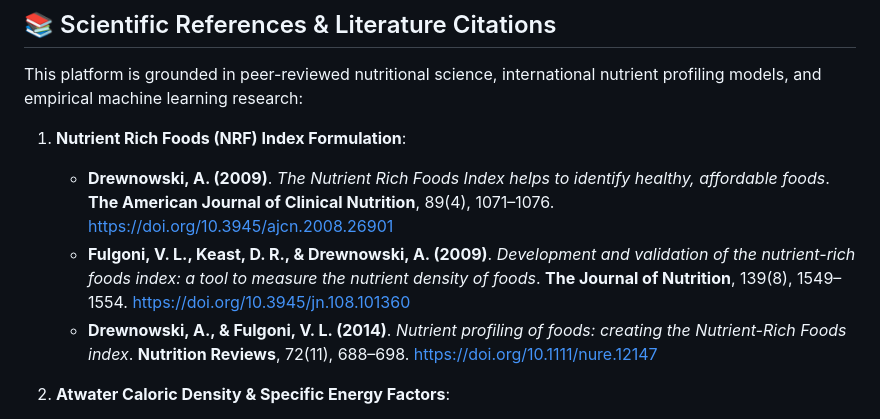
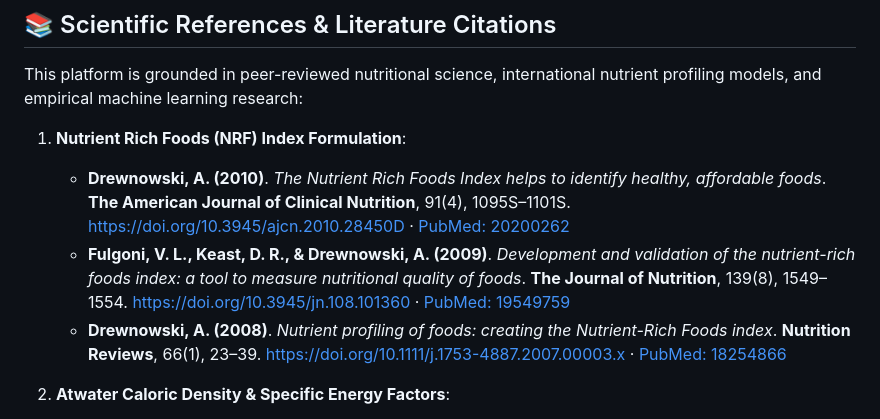
Before and after one commit to dechatorn-L/AI-Powered-Nutritional-Recommender-System, a Markdown page: README.md, the part around the change. Drawn GitHub-style.

```diff
--- a/README.md
+++ b/README.md
@@ -203,9 +203,9 @@ print(f"Predicted Grade: {pred['grade']} (Confidence: {pred['confidence']:.1%})"
 This platform is grounded in peer-reviewed nutritional science, international nutrient profiling models, and empirical machine learning research:
 
 1. **Nutrient Rich Foods (NRF) Index Formulation**:
-   * **Drewnowski, A. (2009)**. *The Nutrient Rich Foods Index helps to identify healthy, affordable foods*. **The American Journal of Clinical Nutrition**, 89(4), 1071–1076. [https://doi.org/10.3945/ajcn.2008.26901](https://doi.org/10.3945/ajcn.2008.26901)
-   * **Fulgoni, V. L., Keast, D. R., & Drewnowski, A. (2009)**. *Development and validation of the nutrient-rich foods index: a tool to measure the nutrient density of foods*. **The Journal of Nutrition**, 139(8), 1549–1554. [https://doi.org/10.3945/jn.108.101360](https://doi.org/10.3945/jn.108.101360)
-   * **Drewnowski, A., & Fulgoni, V. L. (2014)**. *Nutrient profiling of foods: creating the Nutrient-Rich Foods index*. **Nutrition Reviews**, 72(11), 688–698. [https://doi.org/10.1111/nure.12147](https://doi.org/10.1111/nure.12147)
+   * **Drewnowski, A. (2010)**. *The Nutrient Rich Foods Index helps to identify healthy, affordable foods*. **The American Journal of Clinical Nutrition**, 91(4), 1095S–1101S. [https://doi.org/10.3945/ajcn.2010.28450D](https://doi.org/10.3945/ajcn.2010.28450D) · [PubMed: 20200262](https://pubmed.ncbi.nlm.nih.gov/20200262/)
+   * **Fulgoni, V. L., Keast, D. R., & Drewnowski, A. (2009)**. *Development and validation of the nutrient-rich foods index: a tool to measure nutritional quality of foods*. **The Journal of Nutrition**, 139(8), 1549–1554. [https://doi.org/10.3945/jn.108.101360](https://doi.org/10.3945/jn.108.101360) · [PubMed: 19549759](https://pubmed.ncbi.nlm.nih.gov/19549759/)
+   * **Drewnowski, A. (2008)**. *Nutrient profiling of foods: creating the Nutrient-Rich Foods index*. **Nutrition Reviews**, 66(1), 23–39. [https://doi.org/10.1111/j.1753-4887.2007.00003.x](https://doi.org/10.1111/j.1753-4887.2007.00003.x) · [PubMed: 18254866](https://pubmed.ncbi.nlm.nih.gov/18254866/)
 
 2. **Atwater Caloric Density & Specific Energy Factors**:
    * **Atwater, W. O., & Bryant, A. P. (1900)**. *The Chemical Composition of American Food Materials*. **U.S. Department of Agriculture**, Office of Experiment Stations, Bulletin No. 28.
```
Also changed, not shown: docs/ARCHITECTURE.md (+3 -3 lines).
